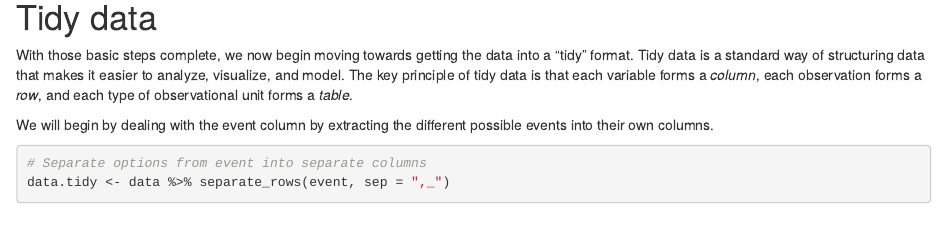
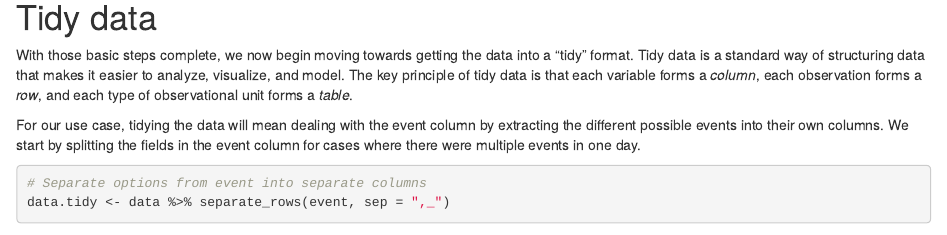
Before and after one commit to TinoMuzambi/ClockInOut, an R Markdown document (Clock In Out Analysis.Rmd): the page in a window 1100 px wide, from 11240 px down. Rendered offline with R 4.5, knitr and Pandoc, with nearby package versions; some code elsewhere in the file could not run offline.

Commit message:
Updates tidy text.

````diff
--- a/Clock In Out Analysis.Rmd
+++ b/Clock In Out Analysis.Rmd
@@ -106,7 +106,7 @@ data
 # Tidy data
 With those basic steps complete, we now begin moving towards getting the data into a "tidy" format. Tidy data is a standard way of structuring data that makes it easier to analyze, visualize, and model. The key principle of tidy data is that each variable forms a *column*, each observation forms a *row*, and each type of observational unit forms a *table*.
 
-We will begin by dealing with the event column by extracting the different possible events into their own columns.
+For our use case, tidying the data will mean dealing with the event column by extracting the different possible events into their own columns. We start by splitting the fields in the event column for cases where there were multiple events in one day.
 ```{r separate}
 # Separate options from event into separate columns
 data.tidy <- data %>% separate_rows(event, sep = ",_")
````
